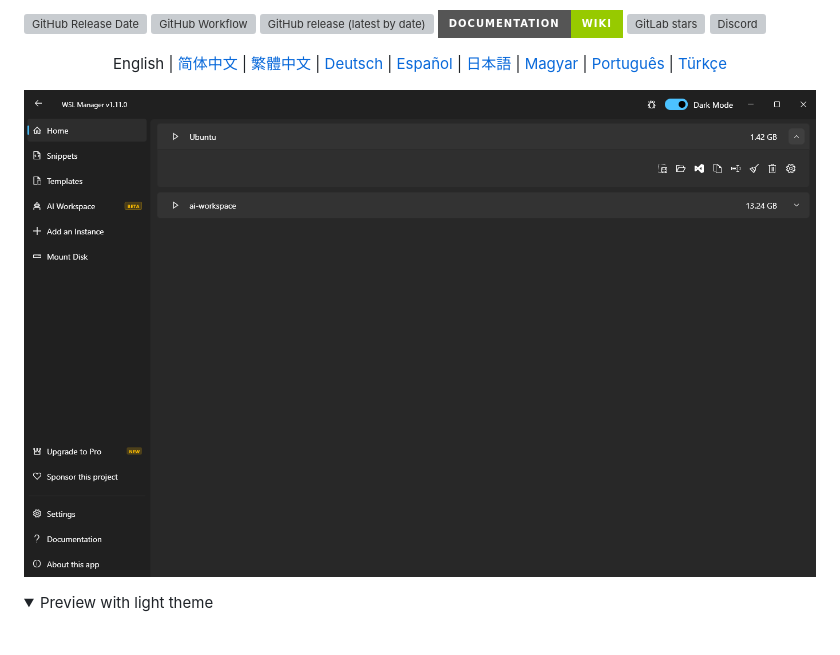
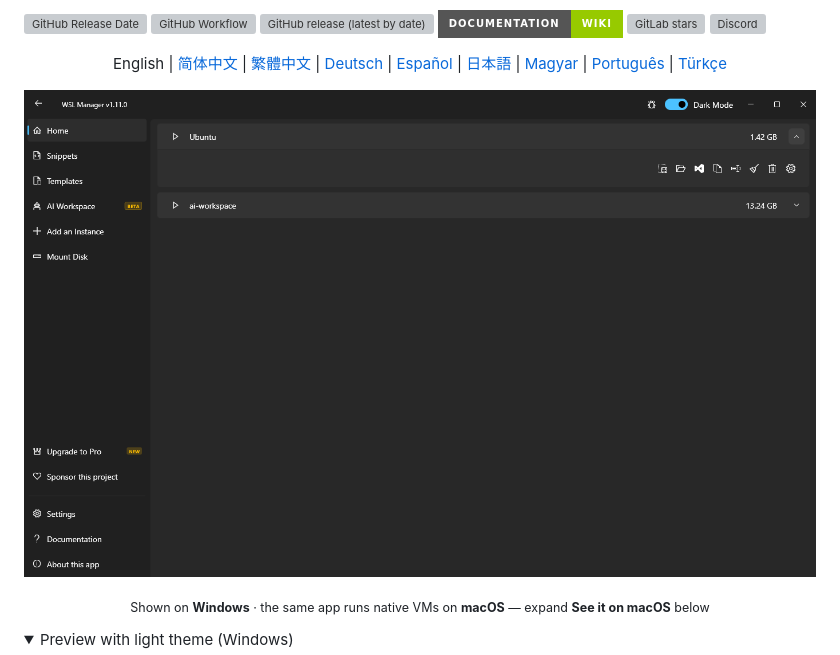
Before and after one commit to bostrot/wsl2-distro-manager, a Markdown page: README.md, the part around one of its changes. Rendered like a GitHub page; folded sections open; badges without logos; blank space fills up the shorter version; grey boxes are pictures that could not be loaded.

```diff
--- a/README.md
+++ b/README.md
@@ -12,8 +12,12 @@
     English | <a href='./readme/README_zh.md'>简体中文</a> | <a href='./readme/README_zh_tw.md'>繁體中文</a> | <a href='./readme/README_de.md'>Deutsch</a> | <a href='./readme/README_es.md'>Español</a> | <a href='./readme/README_ja.md'>日本語</a> | <a href='./readme/README_hu.md'>Magyar</a> | <a href='./readme/README_pt.md'>Português</a> | <a href='./readme/README_tr.md'>Türkçe</a>
 </p>
 
-![WSL Distro Manager, dark theme](./readme/images/home-dark.png)
+![WSL Distro Manager on Windows, dark theme](./readme/images/home-dark.png)
+
+<p align='center'>
+    <sub>Shown on <b>Windows</b> &middot; the same app runs native VMs on <b>macOS</b> &mdash; expand <b>See it on macOS</b> below</sub>
+</p>
 
 <details>
-<summary>Preview with light theme</summary>
+<summary>Preview with light theme (Windows)</summary>
 
```
Also changed, not shown: other parts of README.md (+16 -5 lines), readme/images/home-macos-dark.png (added), readme/images/home-macos-light.png (added).
